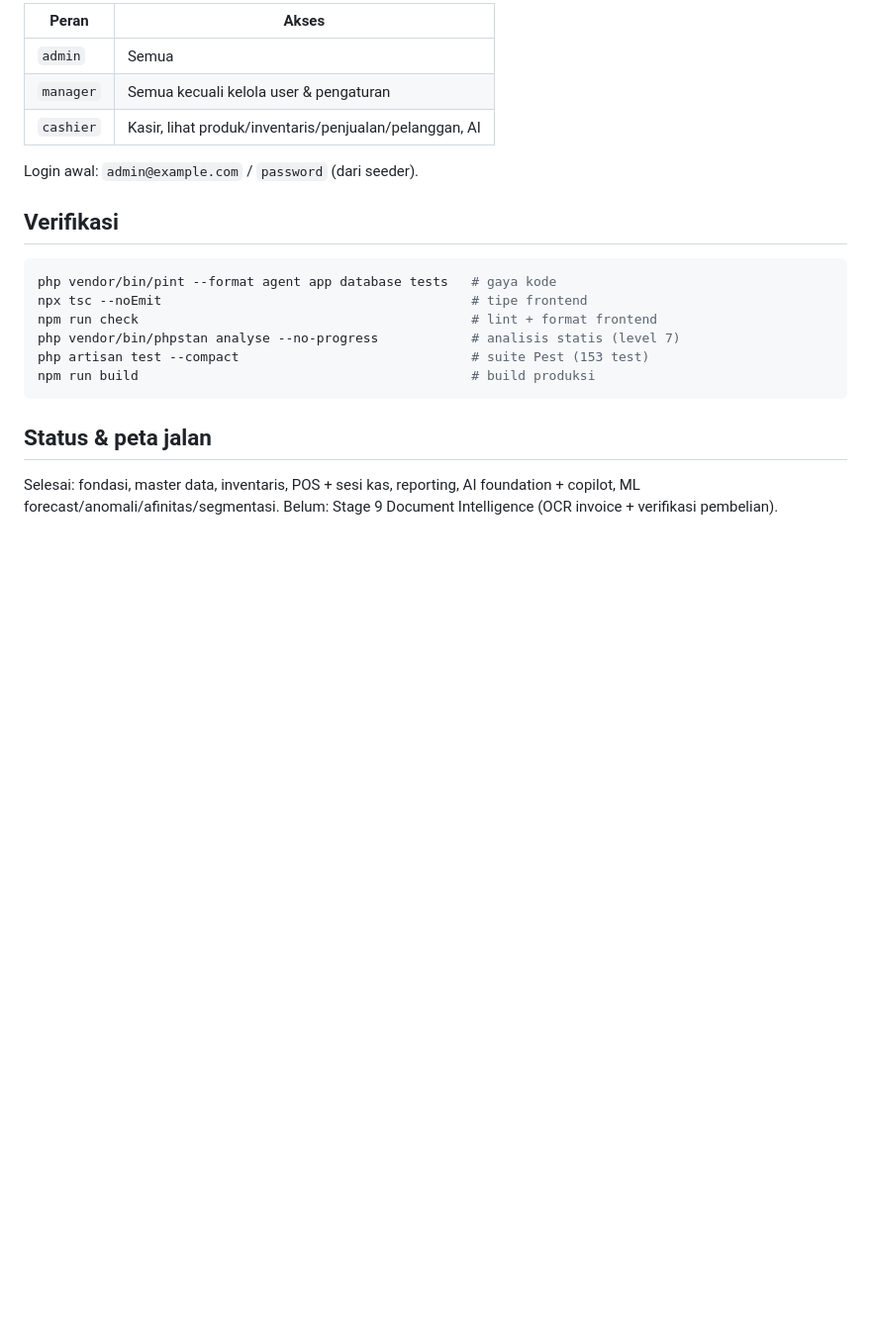
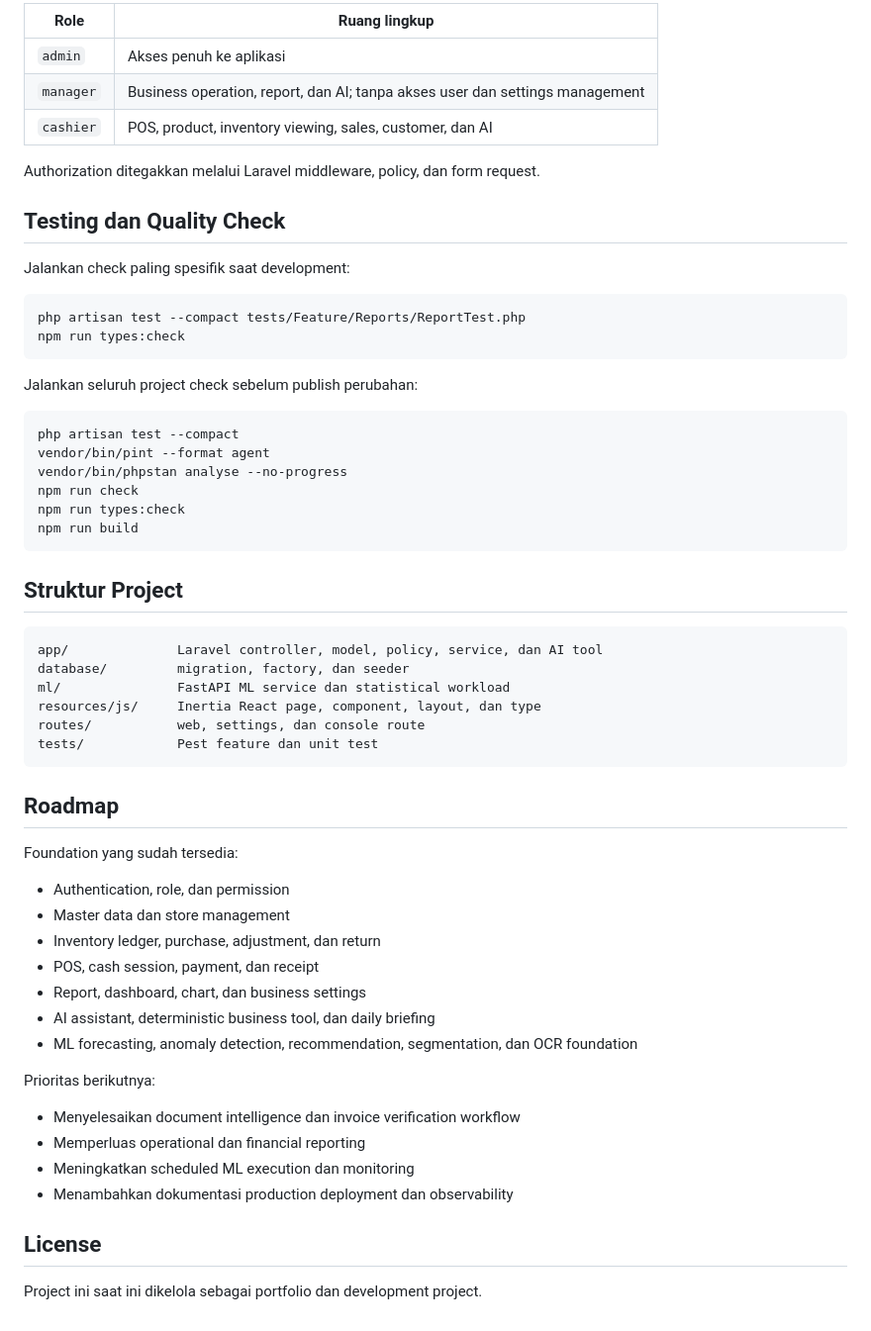
Before and after one commit to Iemaduddin/nexpos, a Markdown page: README.md, the part around one of its changes. Shown at 99% size. GitHub-like rendering; blank space fills up the shorter version.

Commit message:
refactor: update README.md for clarity and structure

````diff
--- a/README.md
+++ b/README.md
@@ -67,25 +187,61 @@ Variabel env tambahan: lihat `.env.example`
 
-| Peran     | Akses                                                  |
-| --------- | ------------------------------------------------------ |
-| `admin`   | Semua                                                  |
-| `manager` | Semua kecuali kelola user & pengaturan                 |
-| `cashier` | Kasir, lihat produk/inventaris/penjualan/pelanggan, AI |
+| Role | Ruang lingkup |
+| --- | --- |
+| `admin` | Akses penuh ke aplikasi |
+| `manager` | Business operation, report, dan AI; tanpa akses user dan settings management |
+| `cashier` | POS, product, inventory viewing, sales, customer, dan AI |
 
-Login awal: `admin@example.com` / `password` (dari seeder).
+Authorization ditegakkan melalui Laravel middleware, policy, dan form request.
 
-## Verifikasi
+## Testing dan Quality Check
+
+Jalankan check paling spesifik saat development:
 
 ```powershell
-php vendor/bin/pint --format agent app database tests   # gaya kode
-npx tsc --noEmit                                        # tipe frontend
-npm run check                                           # lint + format frontend
-php vendor/bin/phpstan analyse --no-progress            # analisis statis (level 7)
-php artisan test --compact                              # suite Pest (153 test)
-npm run build                                           # build produksi
+php artisan test --compact tests/Feature/Reports/ReportTest.php
+npm run types:check
 ```
 
-## Status & peta jalan
+Jalankan seluruh project check sebelum publish perubahan:
 
-Selesai: fondasi, master data, inventaris, POS + sesi kas, reporting,
-AI foundation + copilot, ML forecast/anomali/afinitas/segmentasi.
-Belum: Stage 9 Document Intelligence (OCR invoice + verifikasi pembelian).
+```powershell
+php artisan test --compact
+vendor/bin/pint --format agent
+vendor/bin/phpstan analyse --no-progress
+npm run check
+npm run types:check
+npm run build
+```
+
+## Struktur Project
+
+```text
+app/              Laravel controller, model, policy, service, dan AI tool
+database/         migration, factory, dan seeder
+ml/               FastAPI ML service dan statistical workload
+resources/js/     Inertia React page, component, layout, dan type
+routes/           web, settings, dan console route
+tests/            Pest feature dan unit test
+```
+## Roadmap
+
+Foundation yang sudah tersedia:
+
+- Authentication, role, dan permission
+- Master data dan store management
+- Inventory ledger, purchase, adjustment, dan return
+- POS, cash session, payment, dan receipt
+- Report, dashboard, chart, dan business settings
+- AI assistant, deterministic business tool, dan daily briefing
+- ML forecasting, anomaly detection, recommendation, segmentation, dan OCR foundation
+
+Prioritas berikutnya:
+
+- Menyelesaikan document intelligence dan invoice verification workflow
+- Memperluas operational dan financial reporting
+- Meningkatkan scheduled ML execution dan monitoring
+- Menambahkan dokumentasi production deployment dan observability
+
+## License
+
+Project ini saat ini dikelola sebagai portfolio dan development project.
````
Also changed, not shown: other parts of README.md (+164 -44 lines).
